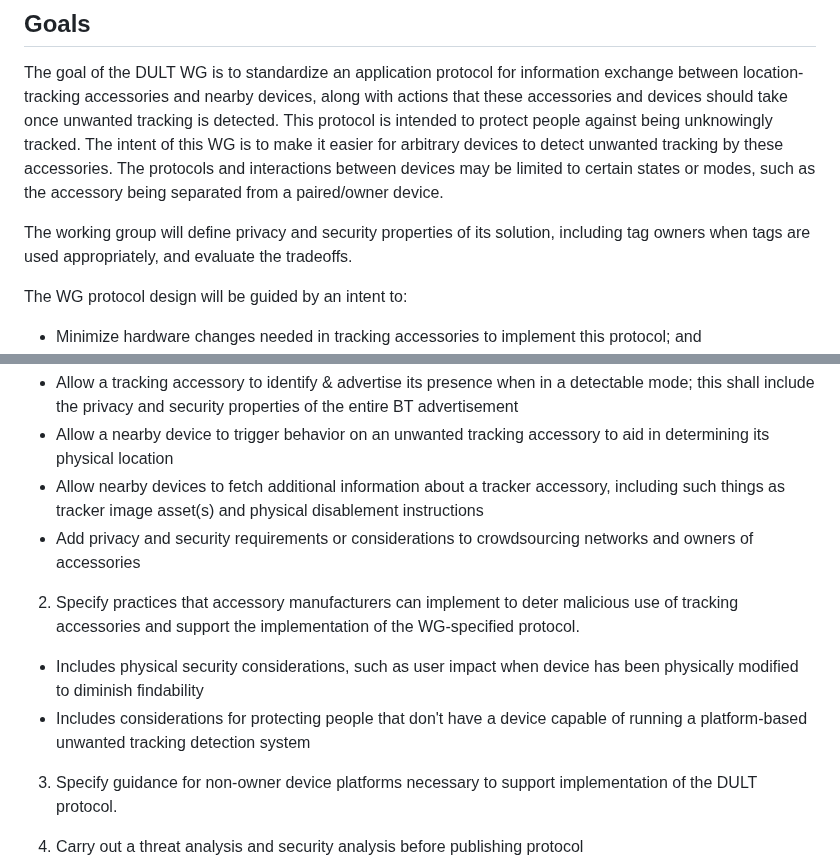
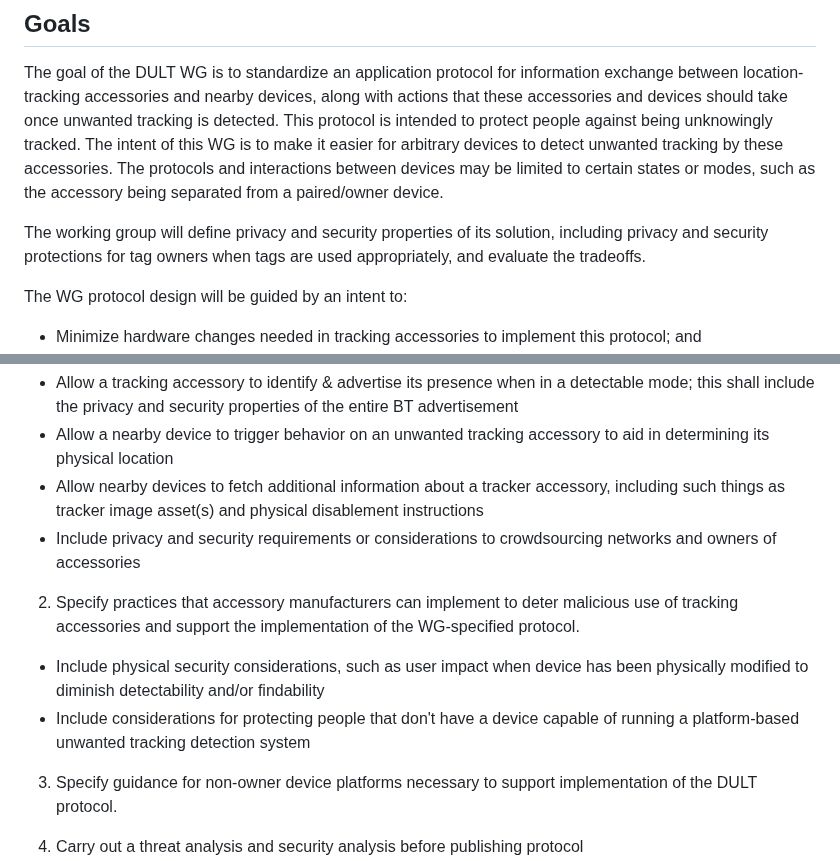
Before and after one commit to bdetwiler/draft-detecting-unwanted-location-trackers, a Markdown page: charter/charter-detecting-unwanted-location-trackers.md, 2 parts joined by grey strips. GitHub-like rendering.

Commit message:
Fixed typos and made minor clarifications

```diff
--- a/charter/charter-detecting-unwanted-location-trackers.md
+++ b/charter/charter-detecting-unwanted-location-trackers.md
@@ -16,7 +16,7 @@ A sample [system diagram](https://github.com/rdanyliw/ietf-dult/blob/main/dult-s
 The goal of the DULT WG is to standardize an application protocol for information exchange between location-tracking accessories and nearby devices, along with actions that these accessories and devices should take once unwanted tracking is detected. This protocol is intended to protect people against being unknowingly tracked. The intent of this WG is to make it easier for arbitrary devices to detect unwanted tracking by these accessories. The protocols and interactions between devices may be limited to certain states or modes, such as the accessory being separated from a paired/owner device.
 
 
-The working group will define privacy and security properties of its solution, including tag owners when tags are used appropriately, and evaluate the tradeoffs.
+The working group will define privacy and security properties of its solution, including privacy and security protections for tag owners when tags are used appropriately, and evaluate the tradeoffs.
 
 
 The WG protocol design will be guided by an intent to:
@@ -35,11 +35,11 @@ The WG is expected to:
  * Allow a tracking accessory to identify & advertise its presence when in a detectable mode; this shall include the privacy and security properties of the entire BT advertisement
  * Allow a nearby device to trigger behavior on an unwanted tracking accessory to aid in determining its physical location
  * Allow nearby devices to fetch additional information about a tracker accessory, including such things as tracker image asset(s) and physical disablement instructions
- * Add privacy and security requirements or considerations to crowdsourcing networks and owners of accessories
+ * Include privacy and security requirements or considerations to crowdsourcing networks and owners of accessories
 
 2. Specify practices that accessory manufacturers can implement to deter malicious use of tracking accessories and support the implementation of the WG-specified protocol.
- * Includes physical security considerations, such as user impact when device has been physically modified to diminish findability
- * Includes considerations for protecting people that don't have a device capable of running a platform-based unwanted tracking detection system
+ * Include physical security considerations, such as user impact when device has been physically modified to diminish detectability and/or findability
+ * Include considerations for protecting people that don't have a device capable of running a platform-based unwanted tracking detection system
 
 3. Specify guidance for non-owner device platforms necessary to support implementation of the DULT protocol.
 
```
